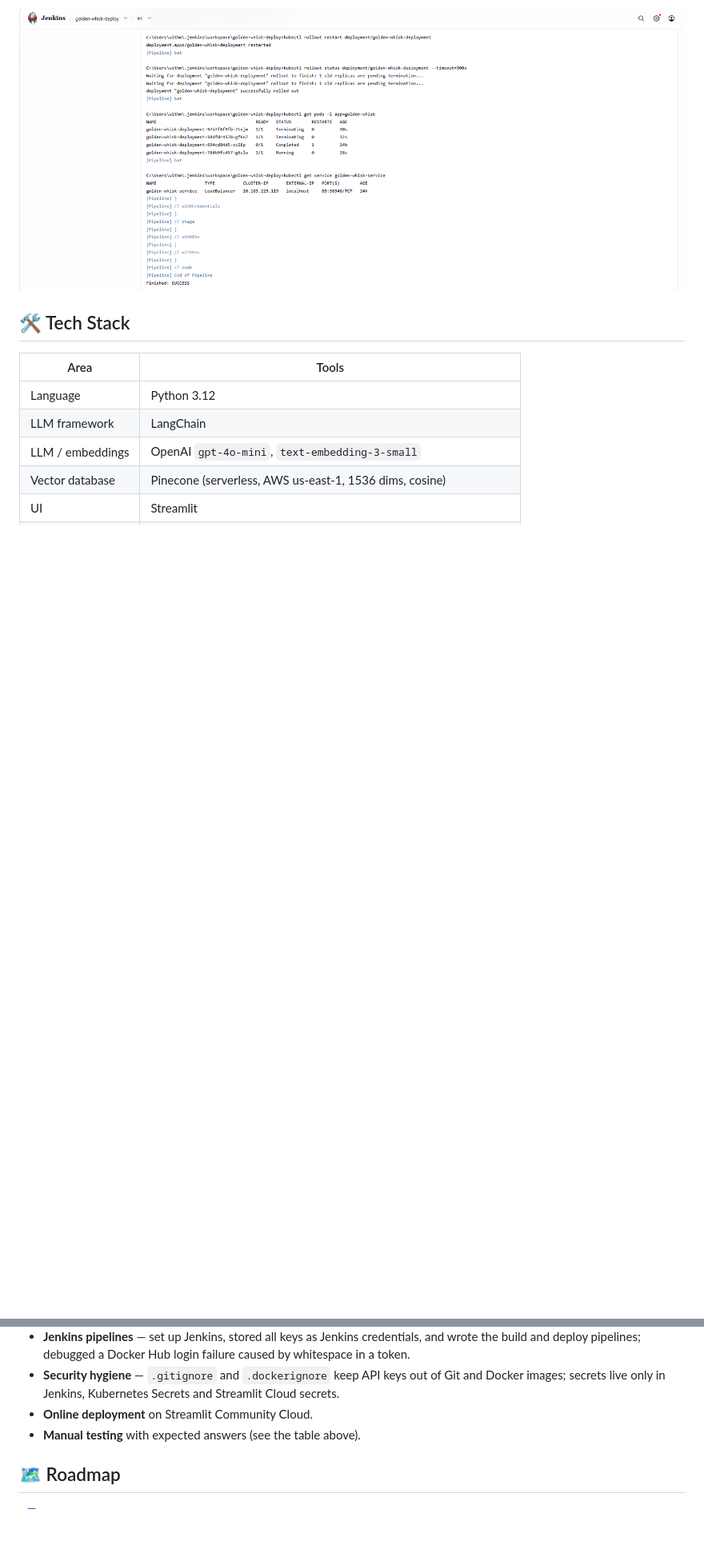
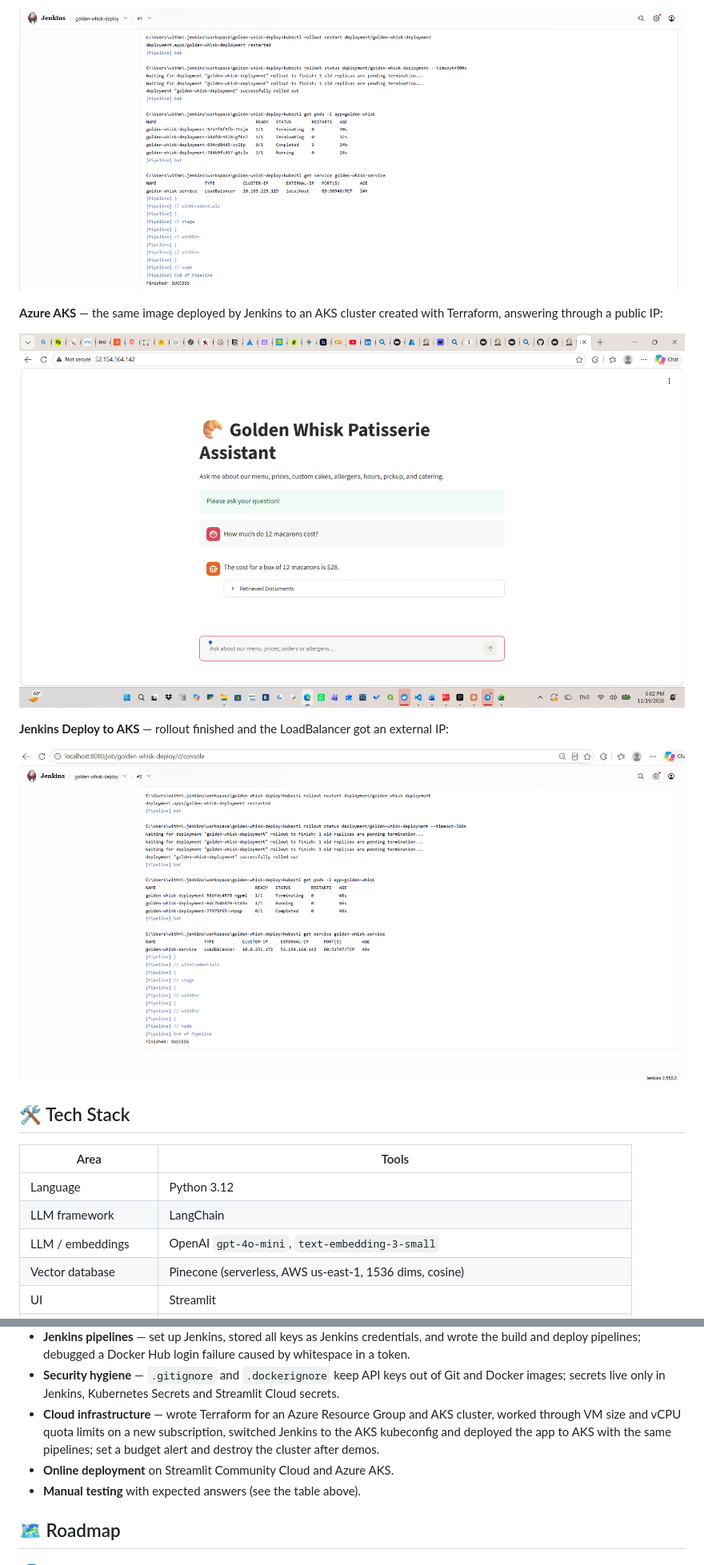
Before and after one commit to katya-davydova/golden-whisk-assistant, a Markdown page: README.md, 2 parts joined by grey strips. Shown at 80% size. GitHub-like rendering; pictures changed too: docs/aks-demo.png (added), docs/jenkins-deploy-aks.png (added); blank space fills up the shorter version.

Commit message:
Add Terraform + Azure AKS deployment to README with screenshots

```diff
--- a/README.md
+++ b/README.md
@@ -96,6 +98,14 @@ flowchart LR
 
 ![Jenkins deploy](docs/jenkins-deploy.png)
 
+**Azure AKS** — the same image deployed by Jenkins to an AKS cluster created with Terraform, answering through a public IP:
+
+![Bot running on Azure AKS](docs/aks-demo.png)
+
+**Jenkins Deploy to AKS** — rollout finished and the LoadBalancer got an external IP:
+
+![Jenkins deploy to AKS](docs/jenkins-deploy-aks.png)
+
 ## 🛠 Tech Stack
 
 | Area | Tools |
@@ -216,7 +258,10 @@ This project started from a RAG chatbot template from my Agentic AI course. My o
   build and deploy pipelines; debugged a Docker Hub login failure caused by whitespace in a token.
 - **Security hygiene** — `.gitignore` and `.dockerignore` keep API keys out of Git and Docker images;
   secrets live only in Jenkins, Kubernetes Secrets and Streamlit Cloud secrets.
-- **Online deployment** on Streamlit Community Cloud.
+- **Cloud infrastructure** — wrote Terraform for an Azure Resource Group and AKS cluster, worked through
+  VM size and vCPU quota limits on a new subscription, switched Jenkins to the AKS kubeconfig and
+  deployed the app to AKS with the same pipelines; set a budget alert and destroy the cluster after demos.
+- **Online deployment** on Streamlit Community Cloud and Azure AKS.
 - **Manual testing** with expected answers (see the table above).
 
 ## 🗺 Roadmap
```
Also changed, not shown: other parts of README.md (+38 -4 lines).
